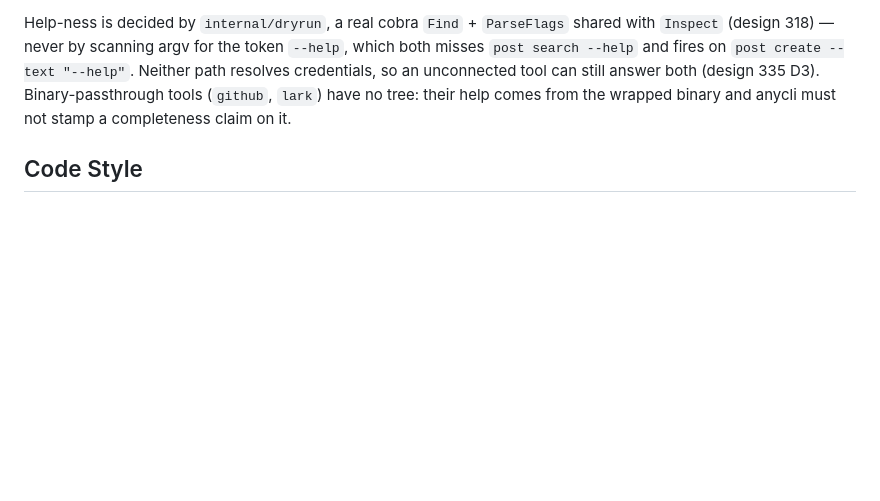
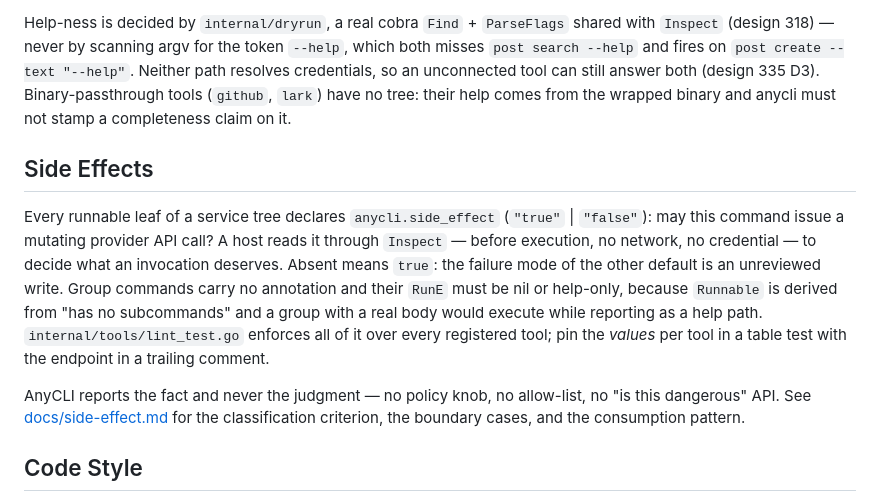
Before and after one commit to heliohq/anycli, a Markdown page: AGENTS.md, the part around the change. Drawn GitHub-style; blank space fills up the shorter version.

```diff
--- a/AGENTS.md
+++ b/AGENTS.md
@@ -39,6 +39,12 @@ Per-tool guides live in the Helio repo under `agents/marketplace/heliox/skills/t
 
 Help-ness is decided by `internal/dryrun`, a real cobra `Find` + `ParseFlags` shared with `Inspect` (design 318) — never by scanning argv for the token `--help`, which both misses `post search --help` and fires on `post create --text "--help"`. Neither path resolves credentials, so an unconnected tool can still answer both (design 335 D3). Binary-passthrough tools (`github`, `lark`) have no tree: their help comes from the wrapped binary and anycli must not stamp a completeness claim on it.
 
+## Side Effects
+
+Every runnable leaf of a service tree declares `anycli.side_effect` (`"true"` | `"false"`): may this command issue a mutating provider API call? A host reads it through `Inspect` — before execution, no network, no credential — to decide what an invocation deserves. Absent means `true`: the failure mode of the other default is an unreviewed write. Group commands carry no annotation and their `RunE` must be nil or help-only, because `Runnable` is derived from "has no subcommands" and a group with a real body would execute while reporting as a help path. `internal/tools/lint_test.go` enforces all of it over every registered tool; pin the *values* per tool in a table test with the endpoint in a trailing comment.
+
+AnyCLI reports the fact and never the judgment — no policy knob, no allow-list, no "is this dangerous" API. See [docs/side-effect.md](docs/side-effect.md) for the classification criterion, the boundary cases, and the consumption pattern.
+
 ## Code Style
 
 - Prefer simple, readable code over clever abstractions
```
Also changed, not shown: README.md (+1 -0 lines), docs/side-effect.md (added, +306 -0 lines).
